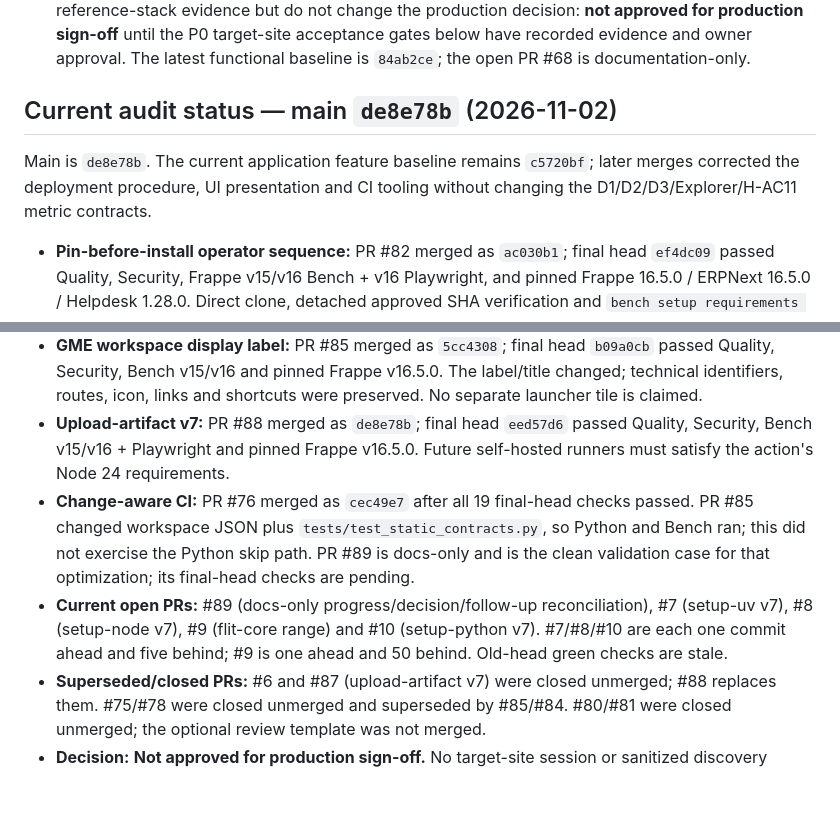
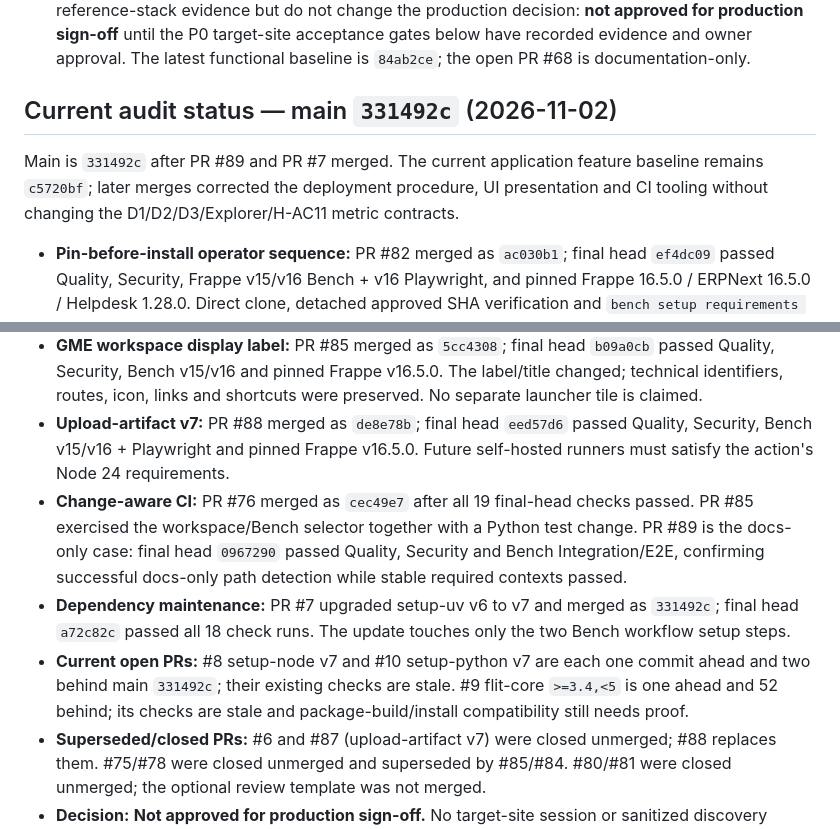
Before and after one commit to MitMike/crm_signals, a Markdown page: docs/PRODUCTION_READINESS_AUDIT.md, 2 parts joined by grey strips. GitHub-like rendering; blank space fills up the shorter version.

Commit message:
docs: refresh production audit after setup-uv v7 merge

```diff
--- a/docs/PRODUCTION_READINESS_AUDIT.md
+++ b/docs/PRODUCTION_READINESS_AUDIT.md
@@ -24,16 +24,17 @@ This is a historical audit of the earlier PR #19/#23 baseline; main now also con
 - **D1/D2 aggregate values:** PR #67 merged as `84ab2ce0b4ce1a9614882635e4c085092cf2a0c5`; final head `cfd7c5ec64786e394374d31ba7b89354565a2070` passed all 15 check runs. The disposable fixture checks Lead/Opportunity and submitted invoice/payment aggregates, INR/USD and party-account currency grouping, overdue/receipt/POS filters, and Payment Entry-only read access. Synthetic records/permissions are rolled back. POS settlement, native-report reconciliation and target-site role acceptance remain outside CI.
 - **Current status:** the historical audit baseline above predates PR #65/#67. These merges improve reference-stack evidence but do not change the production decision: **not approved for production sign-off** until the P0 target-site acceptance gates below have recorded evidence and owner approval. The latest functional baseline is `84ab2ce`; the open PR #68 is documentation-only.
 
-## Current audit status — main `de8e78b` (2026-11-02)
+## Current audit status — main `331492c` (2026-11-02)
 
-Main is `de8e78b`. The current application feature baseline remains `c5720bf`; later merges corrected the deployment procedure, UI presentation and CI tooling without changing the D1/D2/D3/Explorer/H-AC11 metric contracts.
+Main is `331492c` after PR #89 and PR #7 merged. The current application feature baseline remains `c5720bf`; later merges corrected the deployment procedure, UI presentation and CI tooling without changing the D1/D2/D3/Explorer/H-AC11 metric contracts.
 
 - **Pin-before-install operator sequence:** PR #82 merged as `ac030b1`; final head `ef4dc09` passed Quality, Security, Frappe v15/v16 Bench + v16 Playwright, and pinned Frappe 16.5.0 / ERPNext 16.5.0 / Helpdesk 1.28.0. Direct clone, detached approved SHA verification and `bench setup requirements crm_signals` now occur in the safe order. Authorized staging rehearsal remains open.
 - **Dashboard horizontal inset:** PR #84 merged as `b1f4ad7`; final head `f0e1909` passed Quality, Security, Bench v15/v16 and pinned Frappe v16.5.0. The 24px inset is code-complete and CI-verified. Desktop/mobile visual UAT after asset/cache refresh remains open.
 - **GME workspace display label:** PR #85 merged as `5cc4308`; final head `b09a0cb` passed Quality, Security, Bench v15/v16 and pinned Frappe v16.5.0. The label/title changed; technical identifiers, routes, icon, links and shortcuts were preserved. No separate launcher tile is claimed.
 - **Upload-artifact v7:** PR #88 merged as `de8e78b`; final head `eed57d6` passed Quality, Security, Bench v15/v16 + Playwright and pinned Frappe v16.5.0. Future self-hosted runners must satisfy the action's Node 24 requirements.
-- **Change-aware CI:** PR #76 merged as `cec49e7` after all 19 final-head checks passed. PR #85 changed workspace JSON plus `tests/test_static_contracts.py`, so Python and Bench ran; this did not exercise the Python skip path. PR #89 is docs-only and is the clean validation case for that optimization; its final-head checks are pending.
-- **Current open PRs:** #89 (docs-only progress/decision/follow-up reconciliation), #7 (setup-uv v7), #8 (setup-node v7), #9 (flit-core range) and #10 (setup-python v7). #7/#8/#10 are each one commit ahead and five behind; #9 is one ahead and 50 behind. Old-head green checks are stale.
+- **Change-aware CI:** PR #76 merged as `cec49e7` after all 19 final-head checks passed. PR #85 exercised the workspace/Bench selector together with a Python test change. PR #89 is the docs-only case: final head `0967290` passed Quality, Security and Bench Integration/E2E, confirming successful docs-only path detection while stable required contexts passed.
+- **Dependency maintenance:** PR #7 upgraded setup-uv v6 to v7 and merged as `331492c`; final head `a72c82c` passed all 18 check runs. The update touches only the two Bench workflow setup steps.
+- **Current open PRs:** #8 setup-node v7 and #10 setup-python v7 are each one commit ahead and two behind main `331492c`; their existing checks are stale. #9 flit-core `>=3.4,<5` is one ahead and 52 behind; its checks are stale and package-build/install compatibility still needs proof.
 - **Superseded/closed PRs:** #6 and #87 (upload-artifact v7) were closed unmerged; #88 replaces them. #75/#78 were closed unmerged and superseded by #85/#84. #80/#81 were closed unmerged; the optional review template was not merged.
 - **Decision:** **Not approved for production sign-off.** No target-site session or sanitized discovery record is available. Company thresholds, effective role/field permissions, D2 native-report reconciliation, Helpdesk SLA calendar, scheduler/mail/realtime recovery and backup/restore/rollback must be evidenced on the authorized Frappe v16.5 staging site. CI is not pilot verification.
 
```
